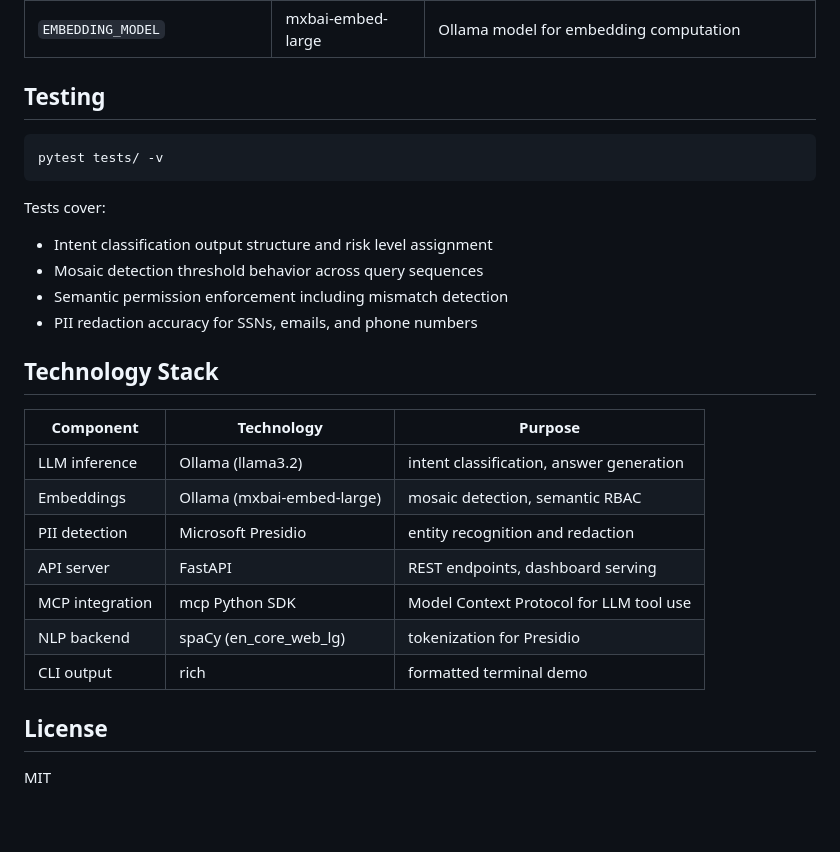
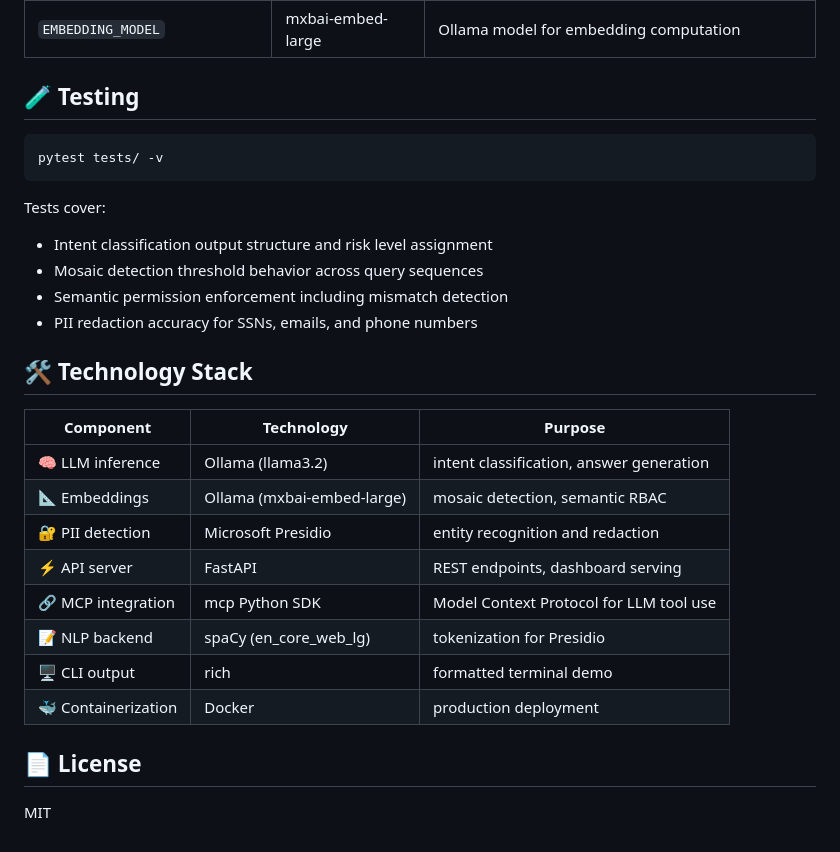
Before and after one commit to aryaMehta26/pacific-gateway, a Markdown page: README.md, the part around one of its changes. Drawn GitHub-style.

Commit message:
polish readme with section icons and expanded tech stack

````diff
--- a/README.md
+++ b/README.md
@@ -297,7 +297,7 @@ All security thresholds are centralized in `config.py`:
 | `CLASSIFIER_MODEL` | llama3.2 | Ollama model for intent classification and answer generation |
 | `EMBEDDING_MODEL` | mxbai-embed-large | Ollama model for embedding computation |
 
-## Testing
+## 🧪 Testing
 
 ```bash
 pytest tests/ -v
@@ -309,18 +309,19 @@ Tests cover:
 - Semantic permission enforcement including mismatch detection
 - PII redaction accuracy for SSNs, emails, and phone numbers
 
-## Technology Stack
+## 🛠️ Technology Stack
 
 | Component | Technology | Purpose |
 |-----------|-----------|---------|
-| LLM inference | Ollama (llama3.2) | intent classification, answer generation |
-| Embeddings | Ollama (mxbai-embed-large) | mosaic detection, semantic RBAC |
-| PII detection | Microsoft Presidio | entity recognition and redaction |
-| API server | FastAPI | REST endpoints, dashboard serving |
-| MCP integration | mcp Python SDK | Model Context Protocol for LLM tool use |
-| NLP backend | spaCy (en_core_web_lg) | tokenization for Presidio |
-| CLI output | rich | formatted terminal demo |
+| 🧠 LLM inference | Ollama (llama3.2) | intent classification, answer generation |
+| 📐 Embeddings | Ollama (mxbai-embed-large) | mosaic detection, semantic RBAC |
+| 🔐 PII detection | Microsoft Presidio | entity recognition and redaction |
+| ⚡ API server | FastAPI | REST endpoints, dashboard serving |
+| 🔗 MCP integration | mcp Python SDK | Model Context Protocol for LLM tool use |
+| 📝 NLP backend | spaCy (en_core_web_lg) | tokenization for Presidio |
+| 🖥️ CLI output | rich | formatted terminal demo |
+| 🐳 Containerization | Docker | production deployment |
 
-## License
+## 📄 License
 
 MIT
````
Also changed, not shown: other parts of README.md (+14 -14 lines).
